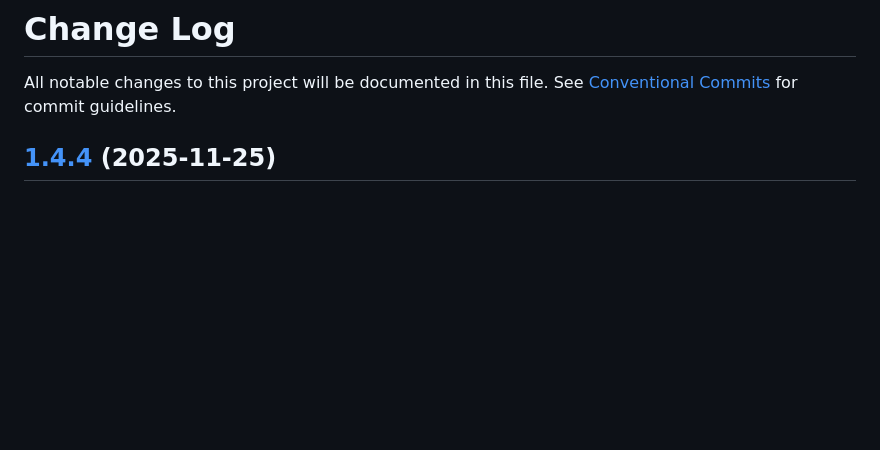
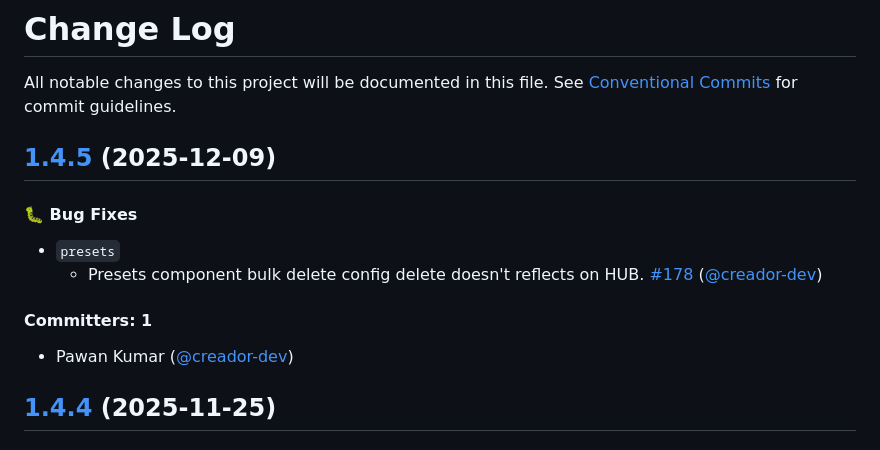
Before and after one commit to wpmudev/shared-modules, a Markdown page: CHANGELOG.md, the part around the change. Drawn GitHub-style; blank space fills up the shorter version.

```diff
--- a/CHANGELOG.md
+++ b/CHANGELOG.md
@@ -1,6 +1,14 @@
 # Change Log
 
 All notable changes to this project will be documented in this file. See [Conventional Commits](https://conventionalcommits.org/) for commit guidelines.
+
+## [1.4.5](https://github.com/wpmudev/shared-modules/compare/release/1.4.4...release/1.4.5) (2025-12-09)
+#### :bug: Bug Fixes
+- `presets`
+    - Presets component bulk delete config delete doesn't reflects on HUB. [#178](https://github.com/wpmudev/shared-modules/pull/178) ([@creador-dev](https://github.com/creador-dev))
+#### Committers: 1
+- Pawan Kumar ([@creador-dev](https://github.com/creador-dev))
+
 
 ## [1.4.4](https://github.com/wpmudev/shared-modules/compare/release/1.4.3...release/1.4.4) (2025-11-25)
 
```
